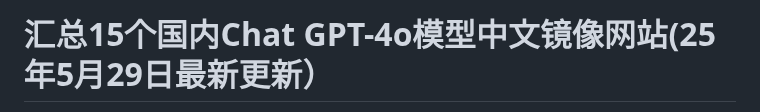
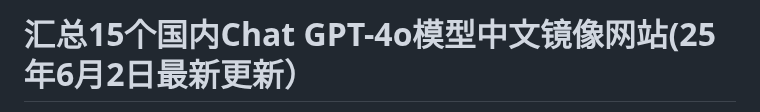
Before and after one commit to Cailailai/gpt-zh, a Markdown page: README.md, the part around one of its changes. Rendered like a GitHub page.

```diff
--- a/README.md
+++ b/README.md
@@ -1,2 +1,2 @@
-# 汇总15个国内Chat GPT-4o模型中文镜像网站(25年5月29日最新更新）
+# 汇总15个国内Chat GPT-4o模型中文镜像网站(25年6月2日最新更新）
 
```
Also changed, not shown: other parts of README.md (+1 -1 lines).
